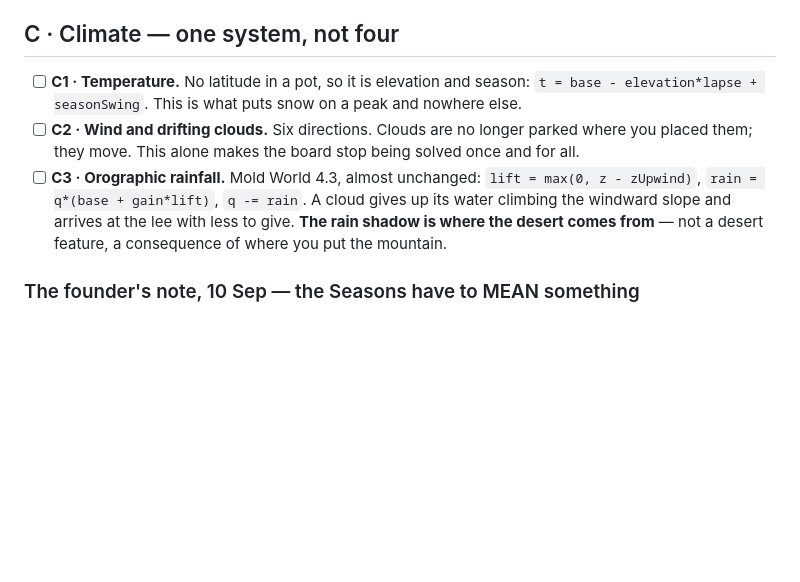
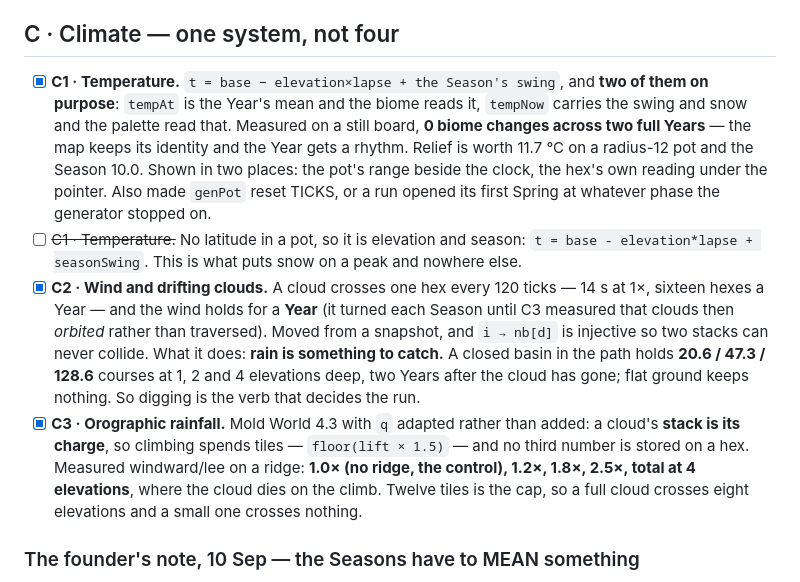
Before and after one commit to erhanturel/mountains-in-a-pot, a Markdown page: design/ROADMAP.md, the part around the change. Rendered like a GitHub page; blank space fills up the shorter version.

Commit message:
The build list records C1, C2 and C3
Each with what it measured, and with the two findings that changed a design
rather than only confirming one: C1 needed two temperatures so the biome
would not swing with the weather, and C3 forced the wind to hold for a Year
because clouds turning every Season orbited instead of traversing and no
rain shadow could exist.

Co-Authored-By: Claude Opus 5 <noreply@anthropic.com>

```diff
--- a/design/ROADMAP.md
+++ b/design/ROADMAP.md
@@ -124,18 +124,34 @@ After this block the game stops resembling anything on the market.
 
 ## C · Climate — one system, not four
 
-- [ ] **C1 · Temperature.** No latitude in a pot, so it is elevation and
+- [x] **C1 · Temperature.** `t = base − elevation×lapse + the Season's swing`,
+  and **two of them on purpose**: `tempAt` is the Year's mean and the biome
+  reads it, `tempNow` carries the swing and snow and the palette read that.
+  Measured on a still board, **0 biome changes across two full Years** — the
+  map keeps its identity and the Year gets a rhythm. Relief is worth 11.7 °C
+  on a radius-12 pot and the Season 10.0. Shown in two places: the pot's
+  range beside the clock, the hex's own reading under the pointer. Also made
+  `genPot` reset TICKS, or a run opened its first Spring at whatever phase
+  the generator stopped on.
+- [ ] ~~C1 · Temperature.~~ No latitude in a pot, so it is elevation and
   season: `t = base - elevation*lapse + seasonSwing`. This is what puts snow
   on a peak and nowhere else.
-- [ ] **C2 · Wind and drifting clouds.** Six directions. Clouds are no longer
-  parked where you placed them; they move. This alone makes the board stop
-  being solved once and for all.
-- [ ] **C3 · Orographic rainfall.** Mold World 4.3, almost unchanged:
-  `lift = max(0, z - zUpwind)`, `rain = q*(base + gain*lift)`,
-  `q -= rain`. A cloud gives up its water climbing the windward slope and
-  arrives at the lee with less to give. **The rain shadow is where the
-  desert comes from** — not a desert feature, a consequence of where you put
-  the mountain.
+- [x] **C2 · Wind and drifting clouds.** A cloud crosses one hex every 120
+  ticks — 14 s at 1×, sixteen hexes a Year — and the wind holds for a **Year**
+  (it turned each Season until C3 measured that clouds then *orbited* rather
+  than traversed). Moved from a snapshot, and `i → nb[d]` is injective so two
+  stacks can never collide. What it does: **rain is something to catch.** A
+  closed basin in the path holds **20.6 / 47.3 / 128.6** courses at 1, 2 and 4
+  elevations deep, two Years after the cloud has gone; flat ground keeps
+  nothing. So digging is the verb that decides the run.
+- [x] **C3 · Orographic rainfall.** Mold World 4.3 with `q` adapted rather
+  than added: a cloud's **stack is its charge**, so climbing spends tiles —
+  `floor(lift × 1.5)` — and no third number is stored on a hex. Measured
+  windward/lee on a ridge: **1.0× (no ridge, the control), 1.2×, 1.8×, 2.5×,
+  total at 4 elevations**, where the cloud dies on the climb. Twelve tiles is
+  the cap, so a full cloud crosses eight elevations and a small one crosses
+  nothing.
+
 ### The founder's note, 10 Sep — the Seasons have to MEAN something
 
 > "bulutlar taşınıyor ok ama kış gelince kar yağışı, yazın kuraklık vb —
```
